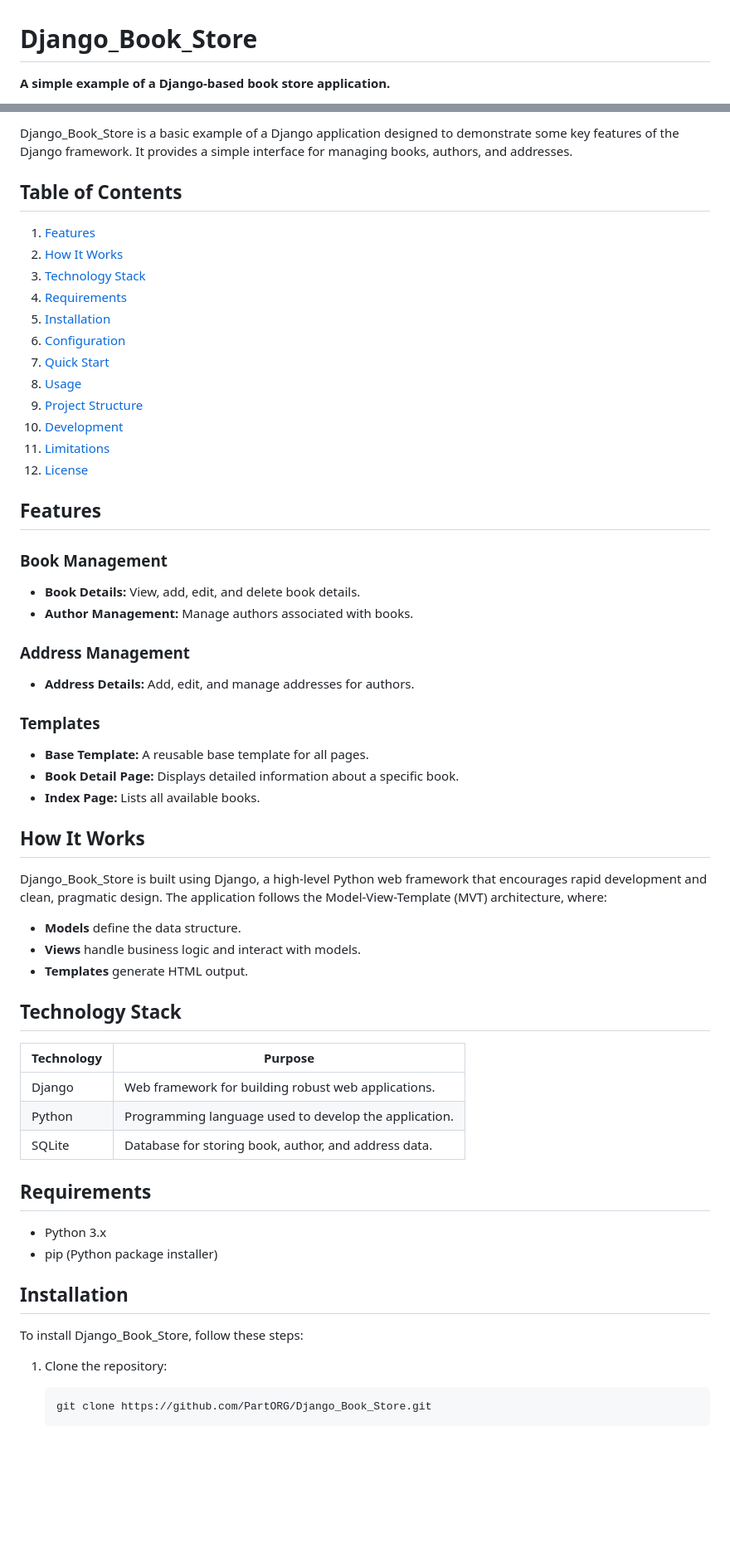
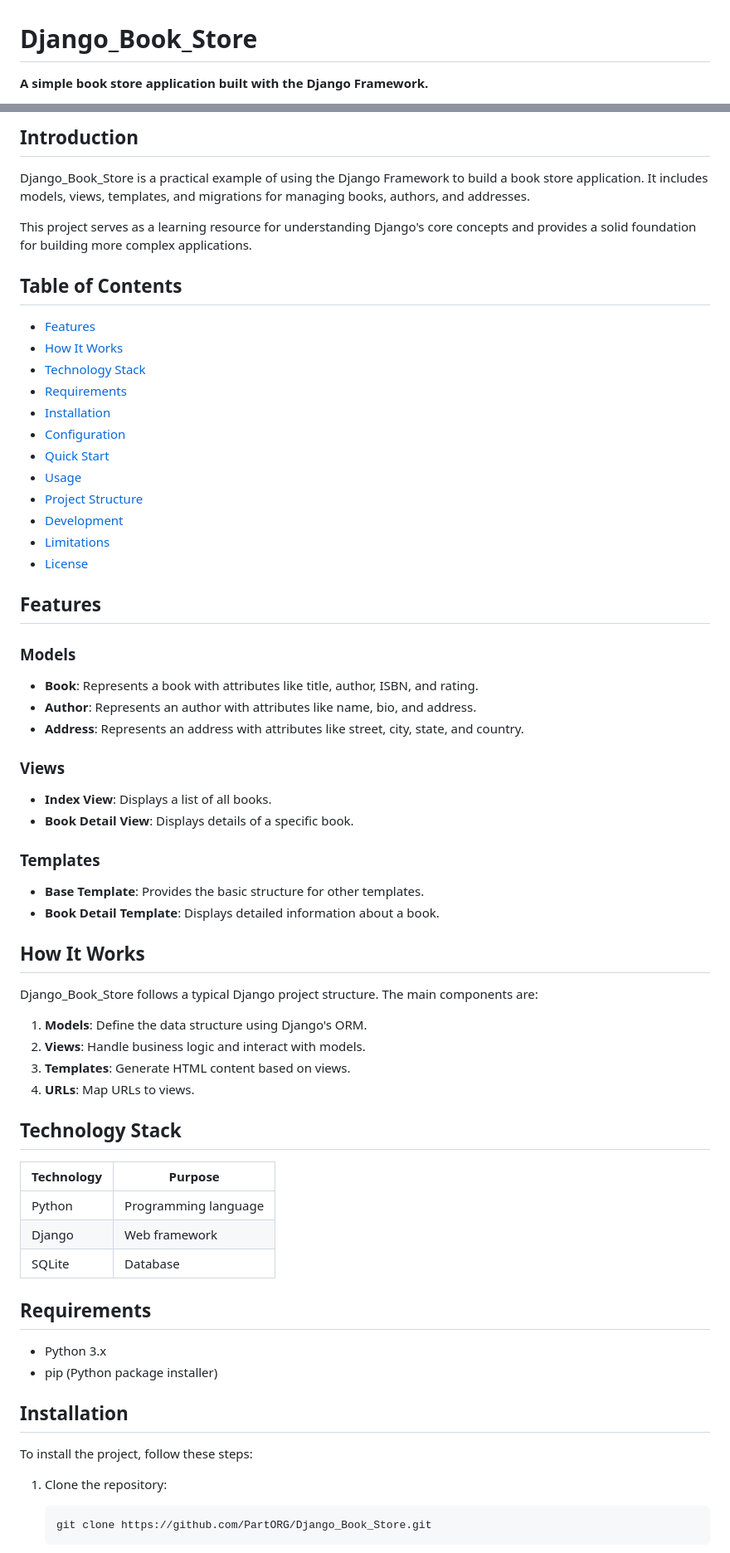
Before and after one commit to PartORG/Django_Book_Store, a Markdown page: README.md, 2 parts joined by grey strips. Shown at 83% size. Drawn GitHub-style; blank space fills up the shorter version.

Commit message:
docs: generate README.md via readme-writer agent

````diff
--- a/README.md
+++ b/README.md
@@ -1,4 +1,4 @@
 # Django_Book_Store
 
-**A simple example of a Django-based book store application.**
+**A simple book store application built with the Django Framework.**
 
@@ -6,50 +6,56 @@
 
-Django_Book_Store is a basic example of a Django application designed to demonstrate some key features of the Django framework. It provides a simple interface for managing books, authors, and addresses.
+## Introduction
+
+Django_Book_Store is a practical example of using the Django Framework to build a book store application. It includes models, views, templates, and migrations for managing books, authors, and addresses.
+
+This project serves as a learning resource for understanding Django's core concepts and provides a solid foundation for building more complex applications.
 
 ## Table of Contents
 
-1. [Features](#features)
-2. [How It Works](#how-it-works)
-3. [Technology Stack](#technology-stack)
-4. [Requirements](#requirements)
-5. [Installation](#installation)
-6. [Configuration](#configuration)
-7. [Quick Start](#quick-start)
-8. [Usage](#usage)
-9. [Project Structure](#project-structure)
-10. [Development](#development)
-11. [Limitations](#limitations)
-12. [License](#license)
+- [Features](#features)
+- [How It Works](#how-it-works)
+- [Technology Stack](#technology-stack)
+- [Requirements](#requirements)
+- [Installation](#installation)
+- [Configuration](#configuration)
+- [Quick Start](#quick-start)
+- [Usage](#usage)
+- [Project Structure](#project-structure)
+- [Development](#development)
+- [Limitations](#limitations)
+- [License](#license)
 
 ## Features
 
-### Book Management
-- **Book Details:** View, add, edit, and delete book details.
-- **Author Management:** Manage authors associated with books.
+### Models
+- **Book**: Represents a book with attributes like title, author, ISBN, and rating.
+- **Author**: Represents an author with attributes like name, bio, and address.
+- **Address**: Represents an address with attributes like street, city, state, and country.
 
-### Address Management
-- **Address Details:** Add, edit, and manage addresses for authors.
+### Views
+- **Index View**: Displays a list of all books.
+- **Book Detail View**: Displays details of a specific book.
 
 ### Templates
-- **Base Template:** A reusable base template for all pages.
-- **Book Detail Page:** Displays detailed information about a specific book.
-- **Index Page:** Lists all available books.
+- **Base Template**: Provides the basic structure for other templates.
+- **Book Detail Template**: Displays detailed information about a book.
 
 ## How It Works
 
-Django_Book_Store is built using Django, a high-level Python web framework that encourages rapid development and clean, pragmatic design. The application follows the Model-View-Template (MVT) architecture, where:
+Django_Book_Store follows a typical Django project structure. The main components are:
 
-- **Models** define the data structure.
-- **Views** handle business logic and interact with models.
-- **Templates** generate HTML output.
+1. **Models**: Define the data structure using Django's ORM.
+2. **Views**: Handle business logic and interact with models.
+3. **Templates**: Generate HTML content based on views.
+4. **URLs**: Map URLs to views.
 
 ## Technology Stack
 
 | Technology | Purpose |
 |------------|---------|
-| Django     | Web framework for building robust web applications. |
-| Python     | Programming language used to develop the application. |
-| SQLite     | Database for storing book, author, and address data. |
+| Python     | Programming language |
+| Django     | Web framework |
+| SQLite     | Database |
 
 ## Requirements
 
@@ -58,7 +64,7 @@ Django_Book_Store is built using Django, a high-level Python web framework that
 
 ## Installation
 
-To install Django_Book_Store, follow these steps:
+To install the project, follow these steps:
 
 1. Clone the repository:
    ```sh
````
Also changed, not shown: other parts of README.md (+50 -57 lines).
